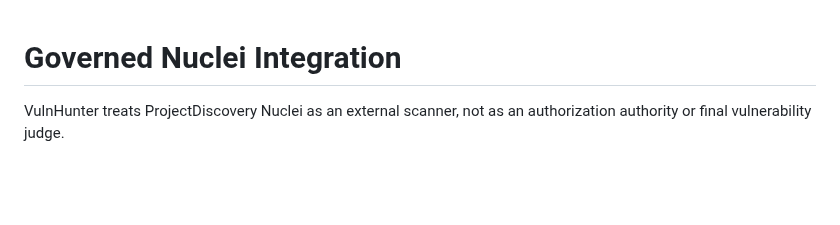
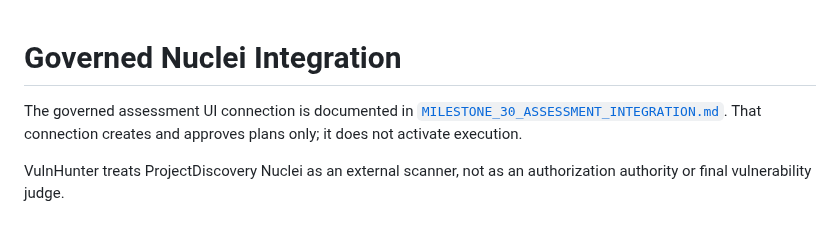
Before and after one commit to emmy16-glitch/vulnhunter-ai-work, a Markdown page: docs/product/NUCLEI_INTEGRATION.md, the part around the change. Rendered like a GitHub page; blank space fills up the shorter version.

Commit message:
docs: document integrated assessment workflow

```diff
--- a/docs/product/NUCLEI_INTEGRATION.md
+++ b/docs/product/NUCLEI_INTEGRATION.md
@@ -1,4 +1,8 @@
 # Governed Nuclei Integration
+
+The governed assessment UI connection is documented in
+[`MILESTONE_30_ASSESSMENT_INTEGRATION.md`](../intelligence/MILESTONE_30_ASSESSMENT_INTEGRATION.md).
+That connection creates and approves plans only; it does not activate execution.
 
 VulnHunter treats ProjectDiscovery Nuclei as an external scanner, not as an
 authorization authority or final vulnerability judge.
```
Also changed, not shown: docs/intelligence/MILESTONE_30_ASSESSMENT_INTEGRATION.md (added, +120 -0 lines).
